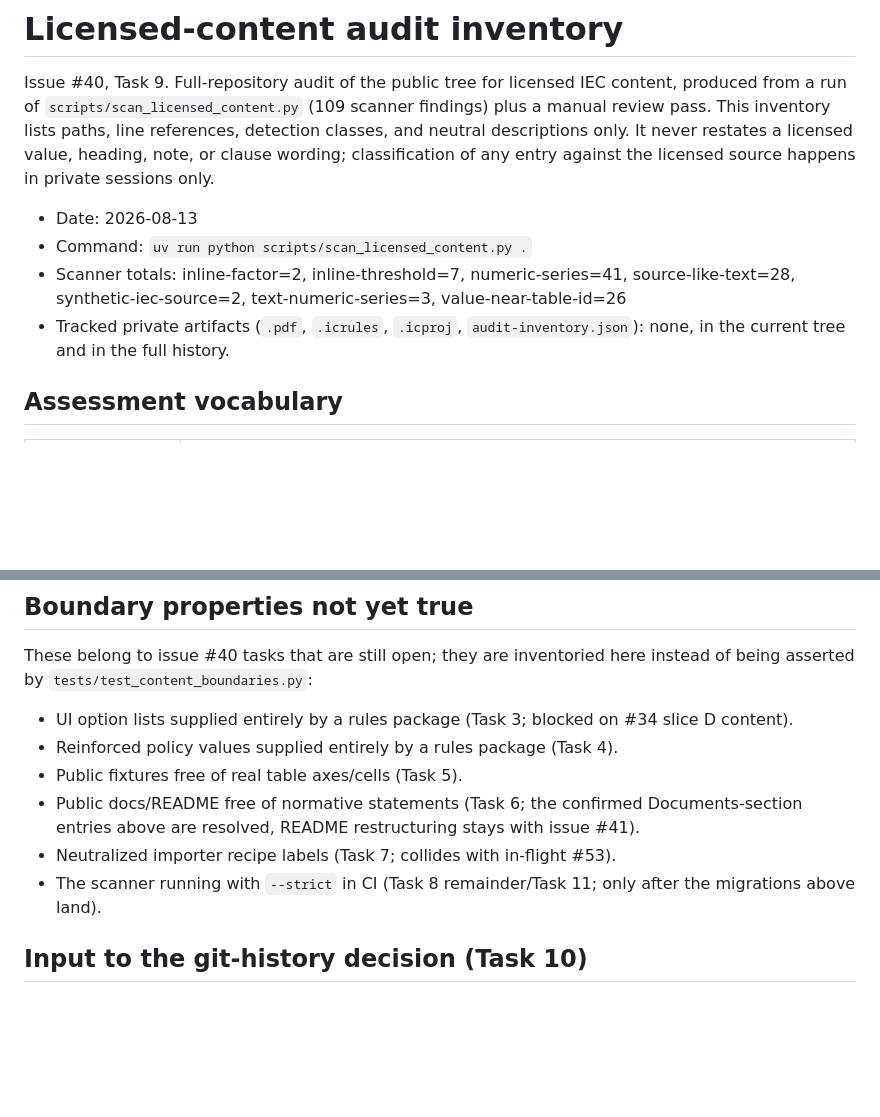
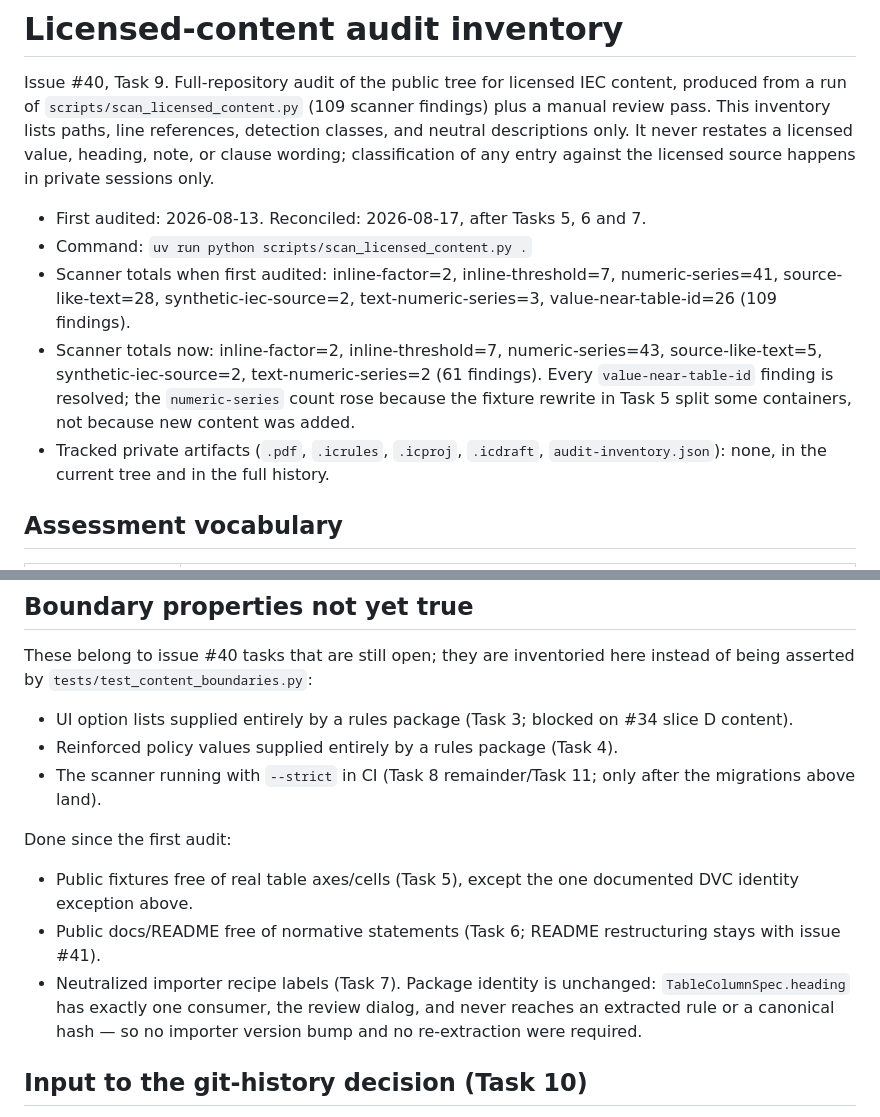
Before and after one commit to smarley2/insulation-coordination-calculator, a Markdown page: docs/licensed-content-audit.md, 2 parts joined by grey strips. Drawn GitHub-style; blank space fills up the shorter version.

Commit message:
docs: the audit inventory records what tasks 5, 6 and 7 resolved (#90)
Refs #40

Co-authored-by: Fabio Posser <fabio.posser@brusa.biz>
Co-authored-by: Claude Fable 5 <noreply@anthropic.com>

```diff
--- a/docs/licensed-content-audit.md
+++ b/docs/licensed-content-audit.md
@@ -7,12 +7,17 @@ line references, detection classes, and neutral descriptions only. It never
 restates a licensed value, heading, note, or clause wording; classification
 of any entry against the licensed source happens in private sessions only.
 
-- Date: 2026-08-13
+- First audited: 2026-08-13. Reconciled: 2026-08-17, after Tasks 5, 6 and 7.
 - Command: `uv run python scripts/scan_licensed_content.py .`
-- Scanner totals: inline-factor=2, inline-threshold=7, numeric-series=41,
-  source-like-text=28, synthetic-iec-source=2, text-numeric-series=3,
-  value-near-table-id=26
-- Tracked private artifacts (`.pdf`, `.icrules`, `.icproj`,
+- Scanner totals when first audited: inline-factor=2, inline-threshold=7,
+  numeric-series=41, source-like-text=28, synthetic-iec-source=2,
+  text-numeric-series=3, value-near-table-id=26 (109 findings).
+- Scanner totals now: inline-factor=2, inline-threshold=7, numeric-series=43,
+  source-like-text=5, synthetic-iec-source=2, text-numeric-series=2
+  (61 findings). Every `value-near-table-id` finding is resolved; the
+  `numeric-series` count rose because the fixture rewrite in Task 5 split some
+  containers, not because new content was added.
+- Tracked private artifacts (`.pdf`, `.icrules`, `.icproj`, `.icdraft`,
   `audit-inventory.json`): none, in the current tree and in the full history.
 
 ## Assessment vocabulary
@@ -117,13 +122,19 @@ here instead of being asserted by `tests/test_content_boundaries.py`:
 - UI option lists supplied entirely by a rules package (Task 3; blocked on
   #34 slice D content).
 - Reinforced policy values supplied entirely by a rules package (Task 4).
-- Public fixtures free of real table axes/cells (Task 5).
-- Public docs/README free of normative statements (Task 6; the confirmed
-  Documents-section entries above are resolved, README restructuring stays
-  with issue #41).
-- Neutralized importer recipe labels (Task 7; collides with in-flight #53).
 - The scanner running with `--strict` in CI (Task 8 remainder/Task 11; only
   after the migrations above land).
+
+Done since the first audit:
+
+- Public fixtures free of real table axes/cells (Task 5), except the one
+  documented DVC identity exception above.
+- Public docs/README free of normative statements (Task 6; README
+  restructuring stays with issue #41).
+- Neutralized importer recipe labels (Task 7). Package identity is unchanged:
+  `TableColumnSpec.heading` has exactly one consumer, the review dialog, and
+  never reaches an extracted rule or a canonical hash — so no importer version
+  bump and no re-extraction were required.
 
 ## Input to the git-history decision (Task 10)
 
```
Also changed, not shown: other parts of docs/licensed-content-audit.md (+10 -10 lines).
